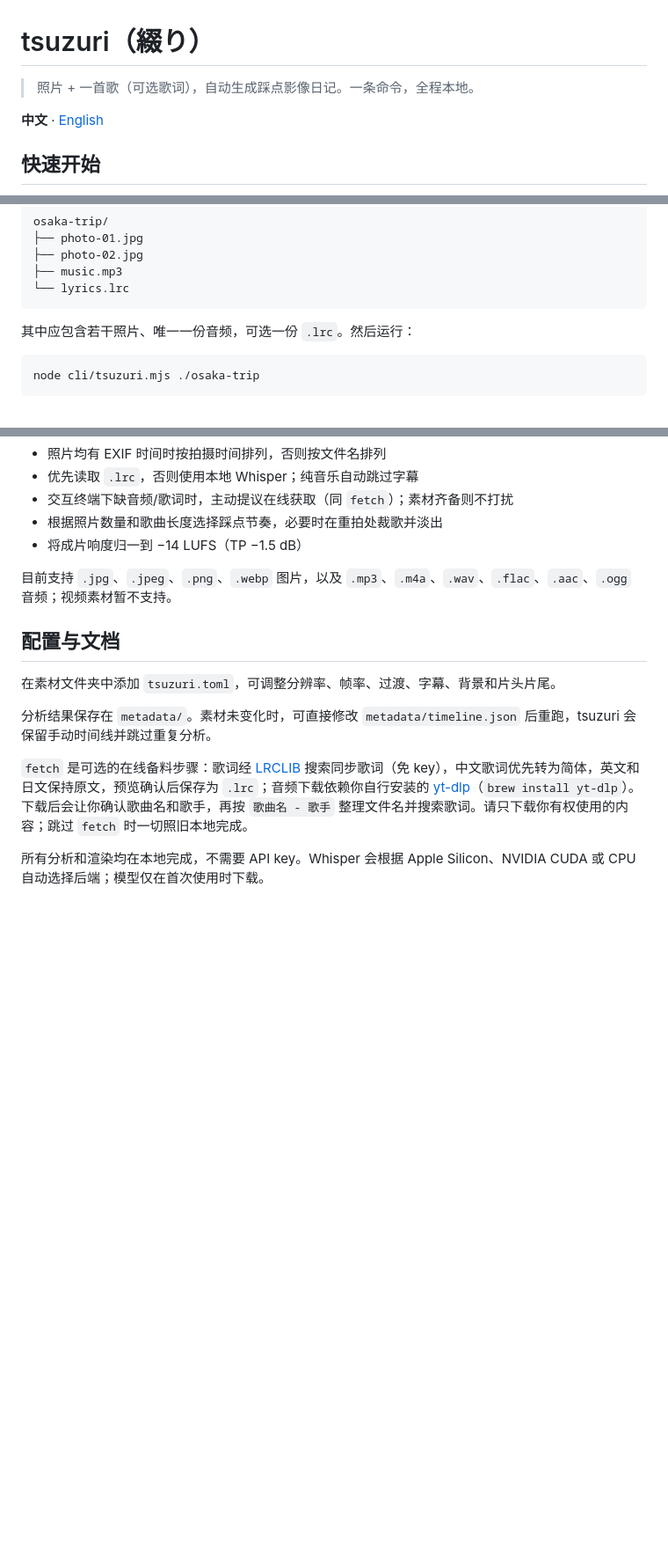
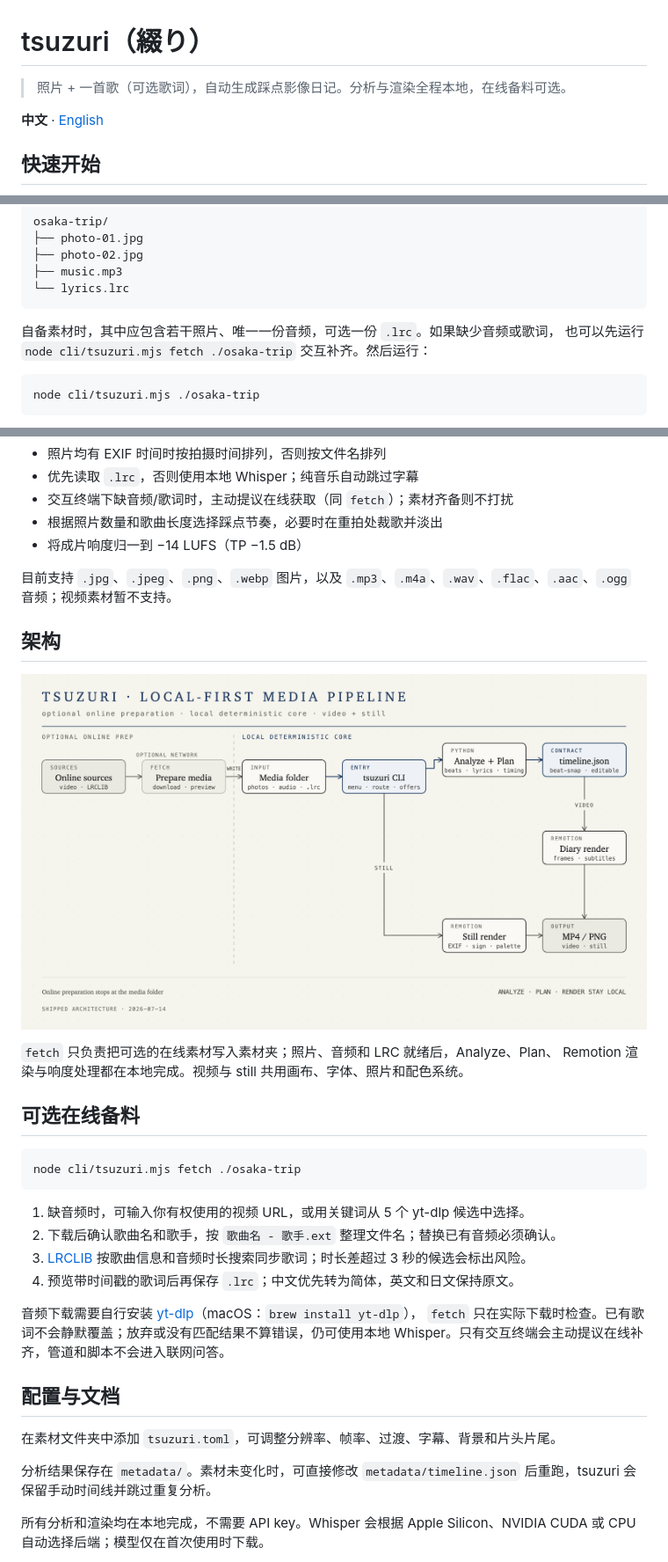
Before and after one commit to BazingaOrg/tsuzuri, a Markdown page: README.md, 3 parts joined by grey strips. Shown: that part at 88% size. GitHub-like rendering; pictures changed too: docs/assets/architecture/architecture.png (added); blank space fills up the shorter version.

````diff
--- a/README.md
+++ b/README.md
@@ -1,6 +1,6 @@
 # tsuzuri（綴り）
 
-> 照片 + 一首歌（可选歌词），自动生成踩点影像日记。一条命令，全程本地。
+> 照片 + 一首歌（可选歌词），自动生成踩点影像日记。分析与渲染全程本地，在线备料可选。
 
 **中文** · [English](README.en.md)
 
@@ -24,7 +24,8 @@ osaka-trip/
 └── lyrics.lrc
 ```
 
-其中应包含若干照片、唯一一份音频，可选一份 `.lrc`。然后运行：
+自备素材时，其中应包含若干照片、唯一一份音频，可选一份 `.lrc`。如果缺少音频或歌词，
+也可以先运行 `node cli/tsuzuri.mjs fetch ./osaka-trip` 交互补齐。然后运行：
 
 ```bash
 node cli/tsuzuri.mjs ./osaka-trip
@@ -68,13 +69,33 @@ tsuzuri 会自动处理：
 
 目前支持 `.jpg`、`.jpeg`、`.png`、`.webp` 图片，以及 `.mp3`、`.m4a`、`.wav`、`.flac`、`.aac`、`.ogg` 音频；视频素材暂不支持。
 
+## 架构
+
+![tsuzuri 架构：可选在线备料进入本地分析、规划与双渲染管线](docs/assets/architecture/architecture.png)
+
+`fetch` 只负责把可选的在线素材写入素材夹；照片、音频和 LRC 就绪后，Analyze、Plan、
+Remotion 渲染与响度处理都在本地完成。视频与 still 共用画布、字体、照片和配色系统。
+
+## 可选在线备料
+
+```bash
+node cli/tsuzuri.mjs fetch ./osaka-trip
+```
+
+1. 缺音频时，可输入你有权使用的视频 URL，或用关键词从 5 个 yt-dlp 候选中选择。
+2. 下载后确认歌曲名和歌手，按 `歌曲名 - 歌手.ext` 整理文件名；替换已有音频必须确认。
+3. [LRCLIB](https://lrclib.net) 按歌曲信息和音频时长搜索同步歌词；时长差超过 3 秒的候选会标出风险。
+4. 预览带时间戳的歌词后再保存 `.lrc`；中文优先转为简体，英文和日文保持原文。
+
+音频下载需要自行安装 [yt-dlp](https://github.com/yt-dlp/yt-dlp)（macOS：`brew install yt-dlp`），
+`fetch` 只在实际下载时检查。已有歌词不会静默覆盖；放弃或没有匹配结果不算错误，仍可使用本地
+Whisper。只有交互终端会主动提议在线补齐，管道和脚本不会进入联网问答。
+
 ## 配置与文档
 
 在素材文件夹中添加 `tsuzuri.toml`，可调整分辨率、帧率、过渡、字幕、背景和片头片尾。
 
 分析结果保存在 `metadata/`。素材未变化时，可直接修改 `metadata/timeline.json` 后重跑，tsuzuri 会保留手动时间线并跳过重复分析。
-
-`fetch` 是可选的在线备料步骤：歌词经 [LRCLIB](https://lrclib.net) 搜索同步歌词（免 key），中文歌词优先转为简体，英文和日文保持原文，预览确认后保存为 `.lrc`；音频下载依赖你自行安装的 [yt-dlp](https://github.com/yt-dlp/yt-dlp)（`brew install yt-dlp`）。下载后会让你确认歌曲名和歌手，再按 `歌曲名 - 歌手` 整理文件名并搜索歌词。请只下载你有权使用的内容；跳过 `fetch` 时一切照旧本地完成。
 
 所有分析和渲染均在本地完成，不需要 API key。Whisper 会根据 Apple Silicon、NVIDIA CUDA 或 CPU 自动选择后端；模型仅在首次使用时下载。
 
````
Also changed, not shown: README.en.md (+28 -4 lines), docs/plans/2026-07-14-readme-fetch-workflow-and-architecture.md (added, +139 -0 lines), docs/tsuzuri-status.md (+8 -5 lines), docs/assets/architecture.png (deleted), 2 other files.
